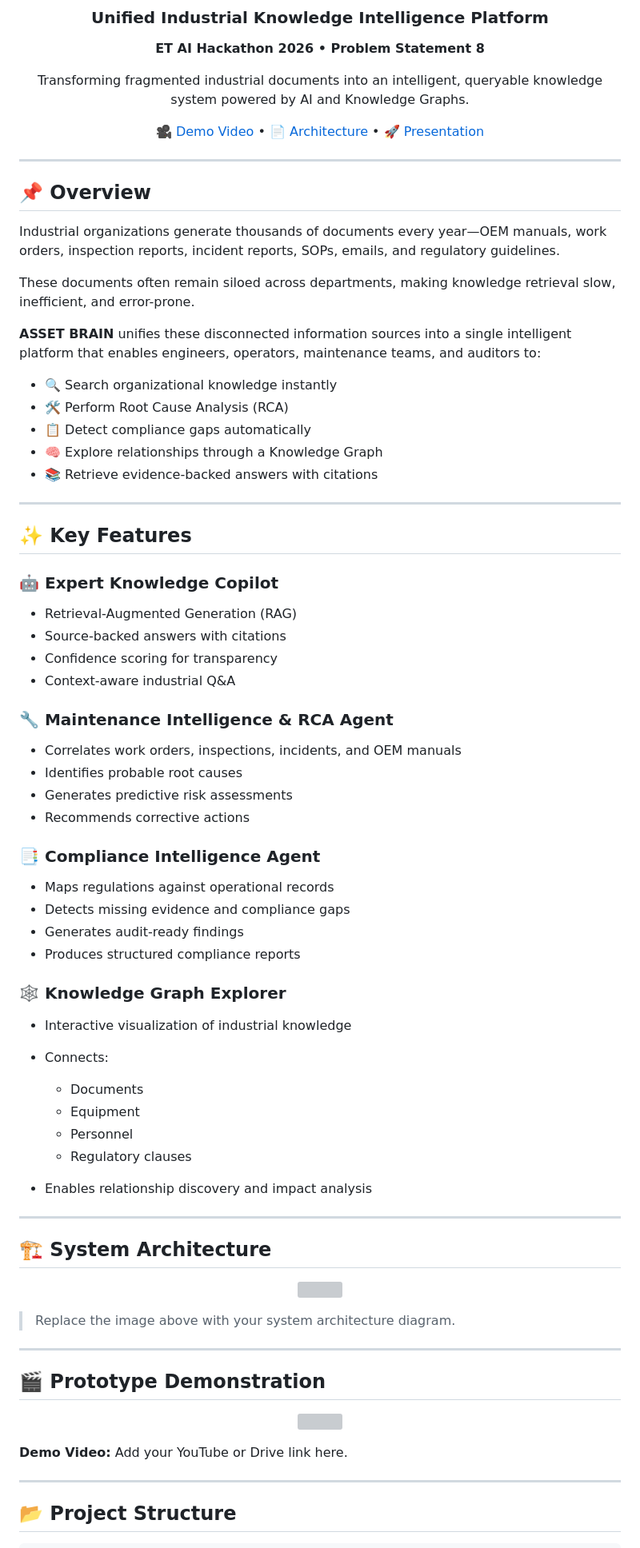
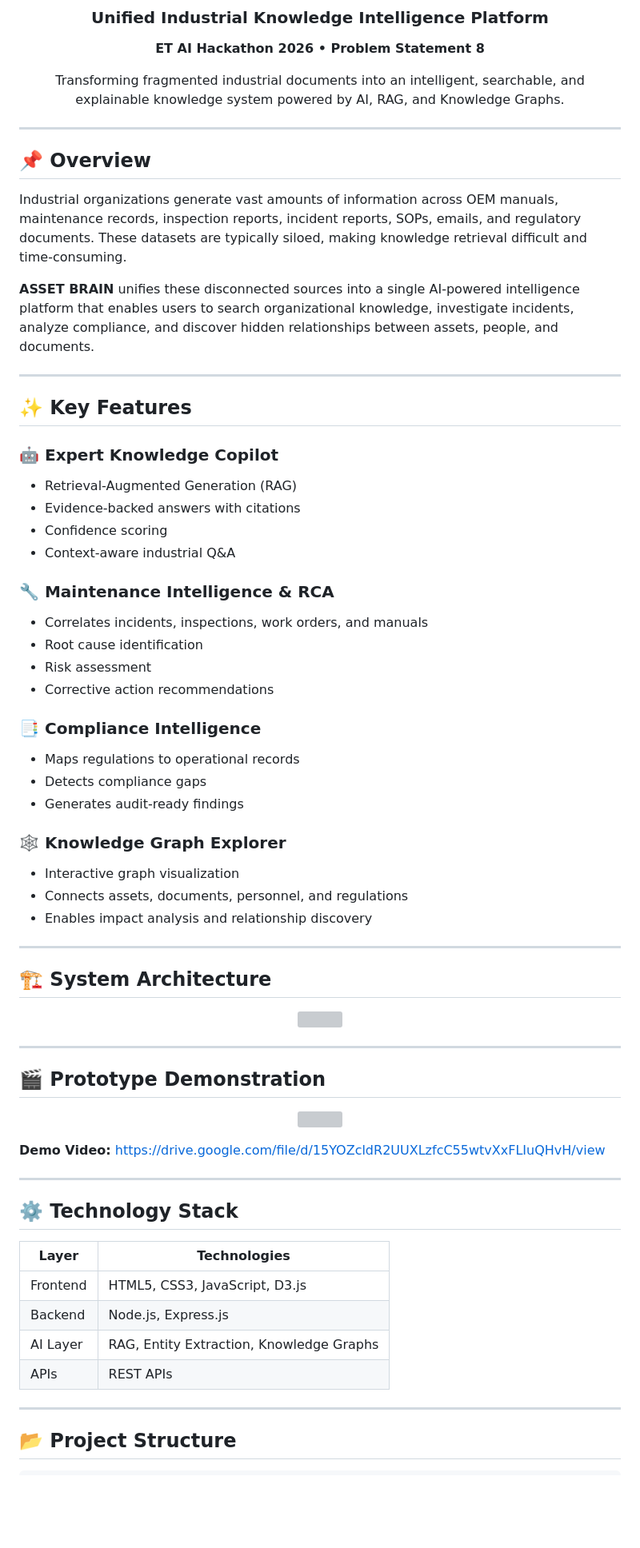
Before and after one commit to priya132005/Asset_Brain, a Markdown page: README.md, the part around one of its changes. Shown at 80% size. GitHub-like rendering; blank space fills up the shorter version; grey boxes are pictures that could not be loaded.

```diff
--- a/README.md
+++ b/README.md
@@ -6,9 +6,7 @@
 
 **ET AI Hackathon 2026 • Problem Statement 8**
 
-Transforming fragmented industrial documents into an intelligent, queryable knowledge system powered by AI and Knowledge Graphs.
-
-[🎥 Demo Video](#) • [📄 Architecture](#) • [🚀 Presentation](#)
+Transforming fragmented industrial documents into an intelligent, searchable, and explainable knowledge system powered by AI, RAG, and Knowledge Graphs.
 
 </div>
 
@@ -16,17 +14,9 @@ Transforming fragmented industrial documents into an intelligent, queryable know
 
 ## 📌 Overview
 
-Industrial organizations generate thousands of documents every year—OEM manuals, work orders, inspection reports, incident reports, SOPs, emails, and regulatory guidelines.
+Industrial organizations generate vast amounts of information across OEM manuals, maintenance records, inspection reports, incident reports, SOPs, emails, and regulatory documents. These datasets are typically siloed, making knowledge retrieval difficult and time-consuming.
 
-These documents often remain siloed across departments, making knowledge retrieval slow, inefficient, and error-prone.
-
-**ASSET BRAIN** unifies these disconnected information sources into a single intelligent platform that enables engineers, operators, maintenance teams, and auditors to:
-
-* 🔍 Search organizational knowledge instantly
-* 🛠 Perform Root Cause Analysis (RCA)
-* 📋 Detect compliance gaps automatically
-* 🧠 Explore relationships through a Knowledge Graph
-* 📚 Retrieve evidence-backed answers with citations
+**ASSET BRAIN** unifies these disconnected sources into a single AI-powered intelligence platform that enables users to search organizational knowledge, investigate incidents, analyze compliance, and discover hidden relationships between assets, people, and documents.
 
 ---
 
@@ -35,34 +25,28 @@ These documents often remain siloed across departments, making knowledge retriev
 ### 🤖 Expert Knowledge Copilot
 
 * Retrieval-Augmented Generation (RAG)
-* Source-backed answers with citations
-* Confidence scoring for transparency
+* Evidence-backed answers with citations
+* Confidence scoring
 * Context-aware industrial Q&A
 
-### 🔧 Maintenance Intelligence & RCA Agent
+### 🔧 Maintenance Intelligence & RCA
 
-* Correlates work orders, inspections, incidents, and OEM manuals
-* Identifies probable root causes
-* Generates predictive risk assessments
-* Recommends corrective actions
+* Correlates incidents, inspections, work orders, and manuals
+* Root cause identification
+* Risk assessment
+* Corrective action recommendations
 
-### 📑 Compliance Intelligence Agent
+### 📑 Compliance Intelligence
 
-* Maps regulations against operational records
-* Detects missing evidence and compliance gaps
+* Maps regulations to operational records
+* Detects compliance gaps
 * Generates audit-ready findings
-* Produces structured compliance reports
 
 ### 🕸 Knowledge Graph Explorer
 
-* Interactive visualization of industrial knowledge
-* Connects:
-
-  * Documents
-  * Equipment
-  * Personnel
-  * Regulatory clauses
-* Enables relationship discovery and impact analysis
+* Interactive graph visualization
+* Connects assets, documents, personnel, and regulations
+* Enables impact analysis and relationship discovery
 
 ---
 
@@ -73,6 +57,4 @@ These documents often remain siloed across departments, making knowledge retriev
 </p>
-
-> Replace the image above with your system architecture diagram.
 
 ---
 
@@ -83,6 +65,18 @@ These documents often remain siloed across departments, making knowledge retriev
 </p>
 
-**Demo Video:** Add your YouTube or Drive link here.
+**Demo Video:**
+https://drive.google.com/file/d/15YOZcldR2UUXLzfcC55wtvXxFLIuQHvH/view
+
+---
+
+## ⚙️ Technology Stack
+
+| Layer    | Technologies                             |
+| -------- | ---------------------------------------- |
+| Frontend | HTML5, CSS3, JavaScript, D3.js           |
+| Backend  | Node.js, Express.js                      |
+| AI Layer | RAG, Entity Extraction, Knowledge Graphs |
+| APIs     | REST APIs                                |
 
 ---
 
```
Also changed, not shown: other parts of README.md (+21 -117 lines).
